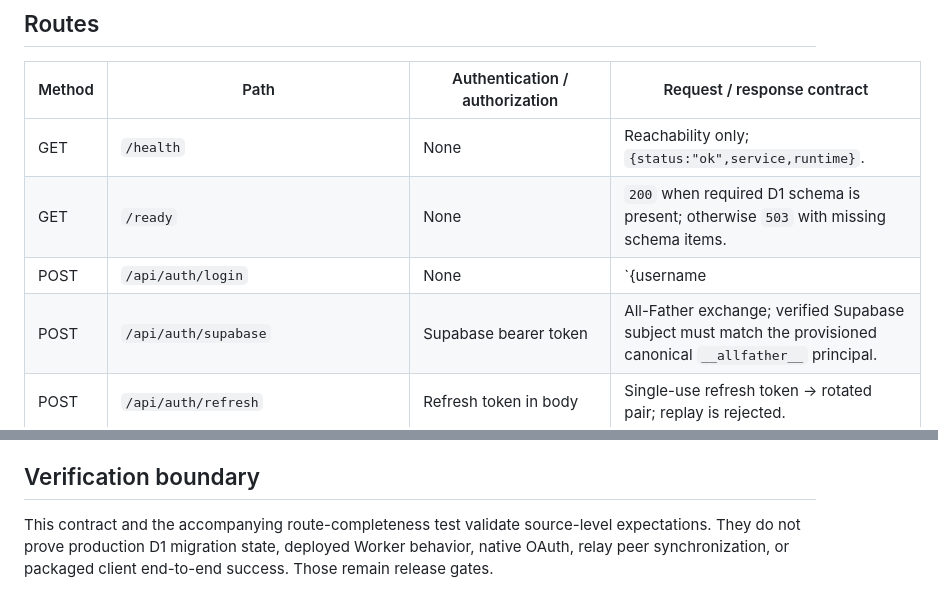
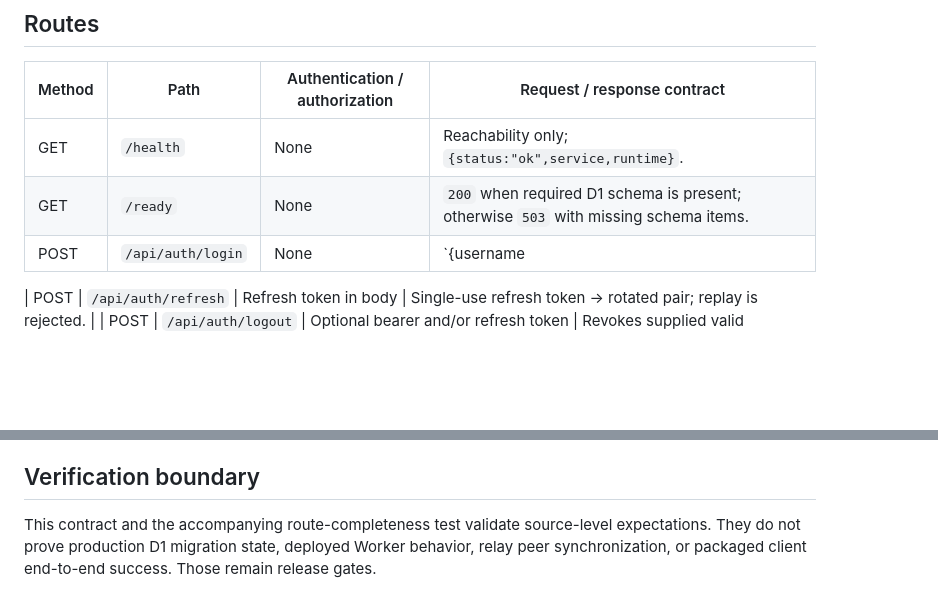
Before and after one commit to SMozaff/Onyx-Framework, a Markdown page: docs/production/api-contract.md, 2 parts joined by grey strips. Rendered like a GitHub page; blank space fills up the shorter version.

Commit message:
Update production auth contract for ONYX All-Father credentials

```diff
--- a/docs/production/api-contract.md
+++ b/docs/production/api-contract.md
@@ -12,8 +12,8 @@ Status terms: `implemented-in-source` means a dispatch branch and handler exist
 |---|---|---|---|
 | GET | `/health` | None | Reachability only; `{status:"ok",service,runtime}`. |
 | GET | `/ready` | None | `200` when required D1 schema is present; otherwise `503` with missing schema items. |
-| POST | `/api/auth/login` | None | `{username|email,password,client_type?}` → access/refresh token pair; All-Father is excluded from password login. |
-| POST | `/api/auth/supabase` | Supabase bearer token | All-Father exchange; verified Supabase subject must match the provisioned canonical `__allfather__` principal. |
+| POST | `/api/auth/login` | None | `{username|email,password,client_type?}` → access/refresh token pair; All-Father is allowed only for canonical `__allfather__` with explicit `ALL_FATHER` role and admin flag. |
+
 | POST | `/api/auth/refresh` | Refresh token in body | Single-use refresh token → rotated pair; replay is rejected. |
 | POST | `/api/auth/logout` | Optional bearer and/or refresh token | Revokes supplied valid token/session family; returns `{success:true}`. |
 | GET | `/api/query` | ONYX access session; role and ownership policy | Base64url query envelope → query result page. |
@@ -64,4 +64,4 @@ Status terms: `implemented-in-source` means a dispatch branch and handler exist
 
 ## Verification boundary
 
-This contract and the accompanying route-completeness test validate source-level expectations. They do not prove production D1 migration state, deployed Worker behavior, native OAuth, relay peer synchronization, or packaged client end-to-end success. Those remain release gates.
+This contract and the accompanying route-completeness test validate source-level expectations. They do not prove production D1 migration state, deployed Worker behavior, relay peer synchronization, or packaged client end-to-end success. Those remain release gates.
```
